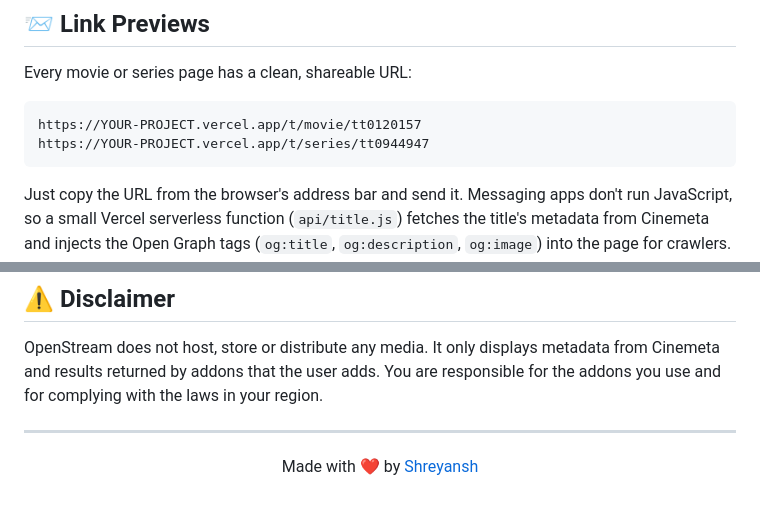
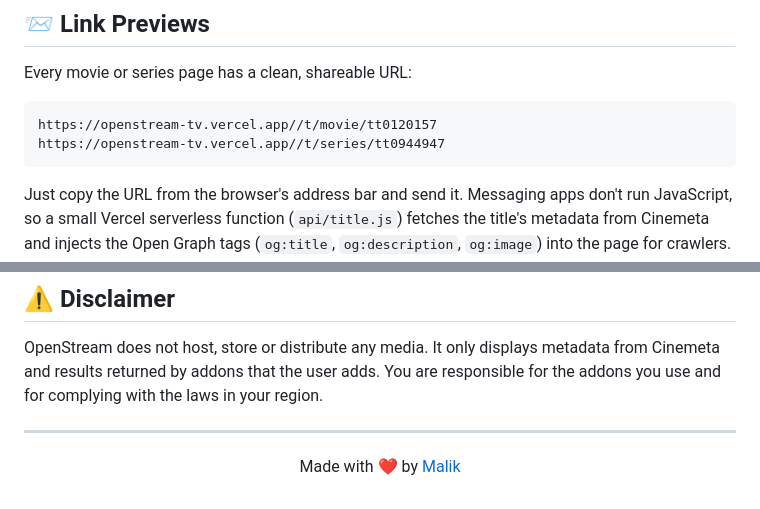
Before and after one commit to Shreyansh-1255/OpenStream, a Markdown page: README.md, 2 parts joined by grey strips. Drawn GitHub-style.

````diff
--- a/README.md
+++ b/README.md
@@ -33,8 +33,8 @@
 Every movie or series page has a clean, shareable URL:
 
 ```
-https://YOUR-PROJECT.vercel.app/t/movie/tt0120157
-https://YOUR-PROJECT.vercel.app/t/series/tt0944947
+https://openstream-tv.vercel.app//t/movie/tt0120157
+https://openstream-tv.vercel.app//t/series/tt0944947
 ```
 
 Just copy the URL from the browser's address bar and send it. Messaging apps don't run JavaScript, so a small Vercel serverless function (`api/title.js`) fetches the title's metadata from Cinemeta and injects the Open Graph tags (`og:title`, `og:description`, `og:image`) into the page for crawlers. Normal visitors get the regular app.
@@ -98,6 +98,6 @@ OpenStream does not host, store or distribute any media. It only displays metada
 
 <div align="center">
 
-Made with ❤️ by [Shreyansh](https://github.com/Shreyansh-1255)
+Made with ❤️ by [Malik](https://github.com/Shreyansh-1255)
 
 </div>
````
